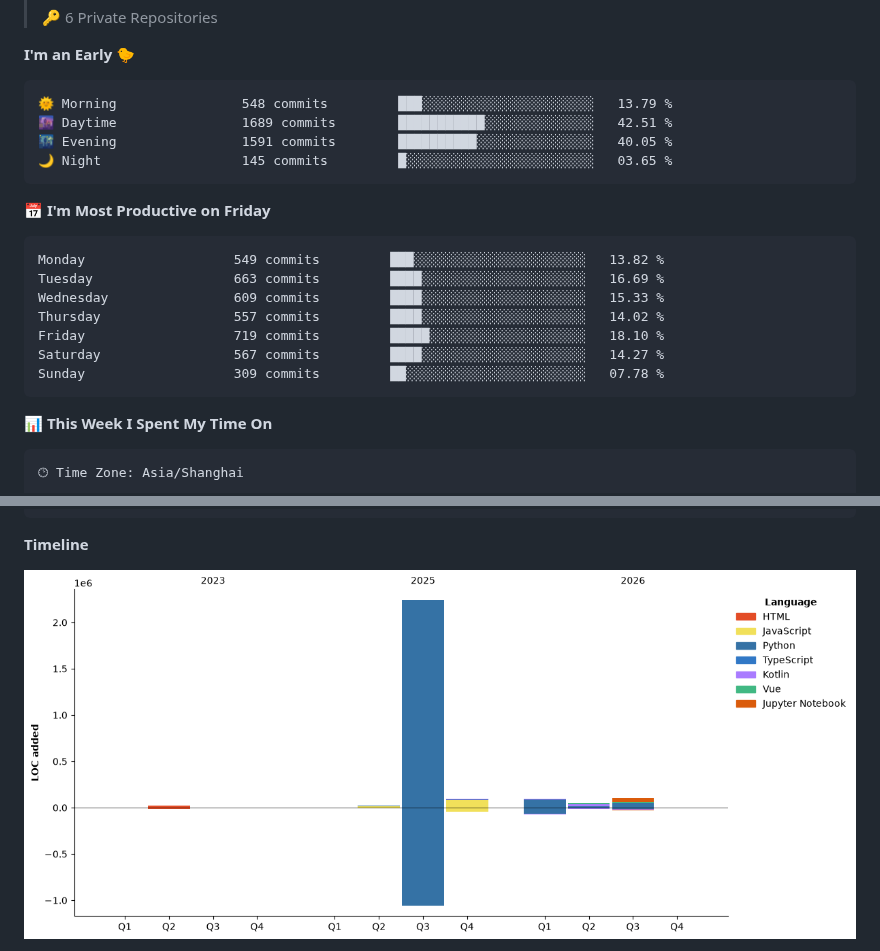
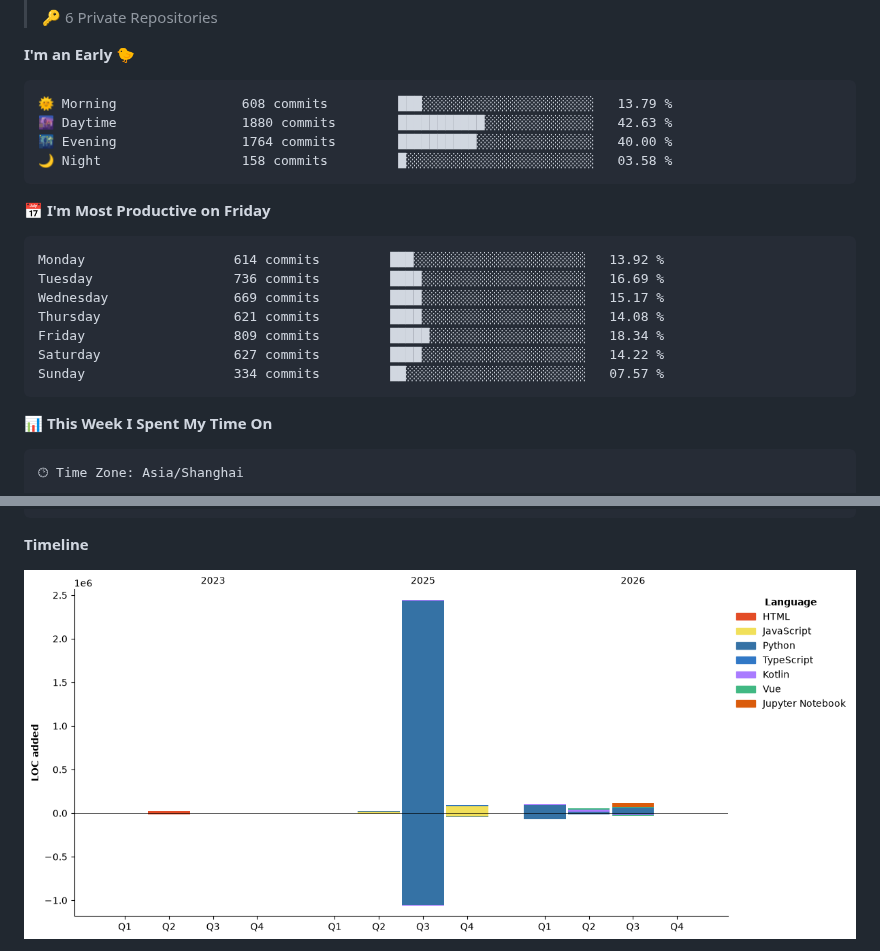
Before and after one commit to IsCulture2307/IsCulture2307, a Markdown page: README.md, 2 parts joined by grey strips. GitHub-like rendering; pictures changed too: assets/bar_graph.png.

Commit message:
Updated with Dev Metrics

````diff
--- a/README.md
+++ b/README.md
@@ -22,21 +22,21 @@
 **I'm an Early 🐤**
 
 ```text
-🌞 Morning                548 commits         ███░░░░░░░░░░░░░░░░░░░░░░   13.79 %
-🌆 Daytime                1689 commits        ███████████░░░░░░░░░░░░░░   42.51 %
-🌃 Evening                1591 commits        ██████████░░░░░░░░░░░░░░░   40.05 %
-🌙 Night                  145 commits         █░░░░░░░░░░░░░░░░░░░░░░░░   03.65 %
+🌞 Morning                608 commits         ███░░░░░░░░░░░░░░░░░░░░░░   13.79 %
+🌆 Daytime                1880 commits        ███████████░░░░░░░░░░░░░░   42.63 %
+🌃 Evening                1764 commits        ██████████░░░░░░░░░░░░░░░   40.00 %
+🌙 Night                  158 commits         █░░░░░░░░░░░░░░░░░░░░░░░░   03.58 %
 ```
 📅 **I'm Most Productive on Friday**
 
 ```text
-Monday                   549 commits         ███░░░░░░░░░░░░░░░░░░░░░░   13.82 %
-Tuesday                  663 commits         ████░░░░░░░░░░░░░░░░░░░░░   16.69 %
-Wednesday                609 commits         ████░░░░░░░░░░░░░░░░░░░░░   15.33 %
-Thursday                 557 commits         ████░░░░░░░░░░░░░░░░░░░░░   14.02 %
-Friday                   719 commits         █████░░░░░░░░░░░░░░░░░░░░   18.10 %
-Saturday                 567 commits         ████░░░░░░░░░░░░░░░░░░░░░   14.27 %
-Sunday                   309 commits         ██░░░░░░░░░░░░░░░░░░░░░░░   07.78 %
+Monday                   614 commits         ███░░░░░░░░░░░░░░░░░░░░░░   13.92 %
+Tuesday                  736 commits         ████░░░░░░░░░░░░░░░░░░░░░   16.69 %
+Wednesday                669 commits         ████░░░░░░░░░░░░░░░░░░░░░   15.17 %
+Thursday                 621 commits         ████░░░░░░░░░░░░░░░░░░░░░   14.08 %
+Friday                   809 commits         █████░░░░░░░░░░░░░░░░░░░░   18.34 %
+Saturday                 627 commits         ████░░░░░░░░░░░░░░░░░░░░░   14.22 %
+Sunday                   334 commits         ██░░░░░░░░░░░░░░░░░░░░░░░   07.57 %
 ```
 
 
````
Also changed, not shown: other parts of README.md (+1 -1 lines).
